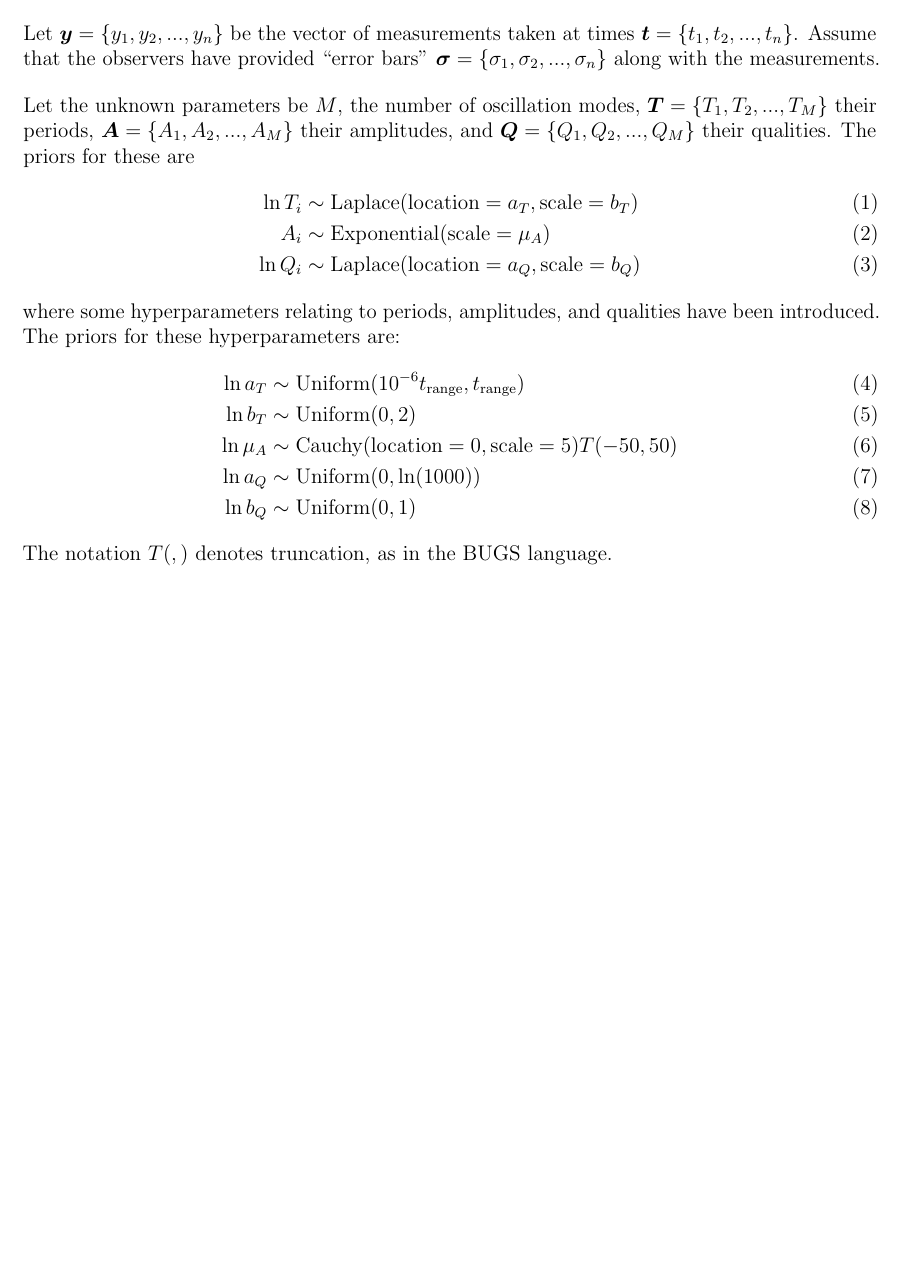
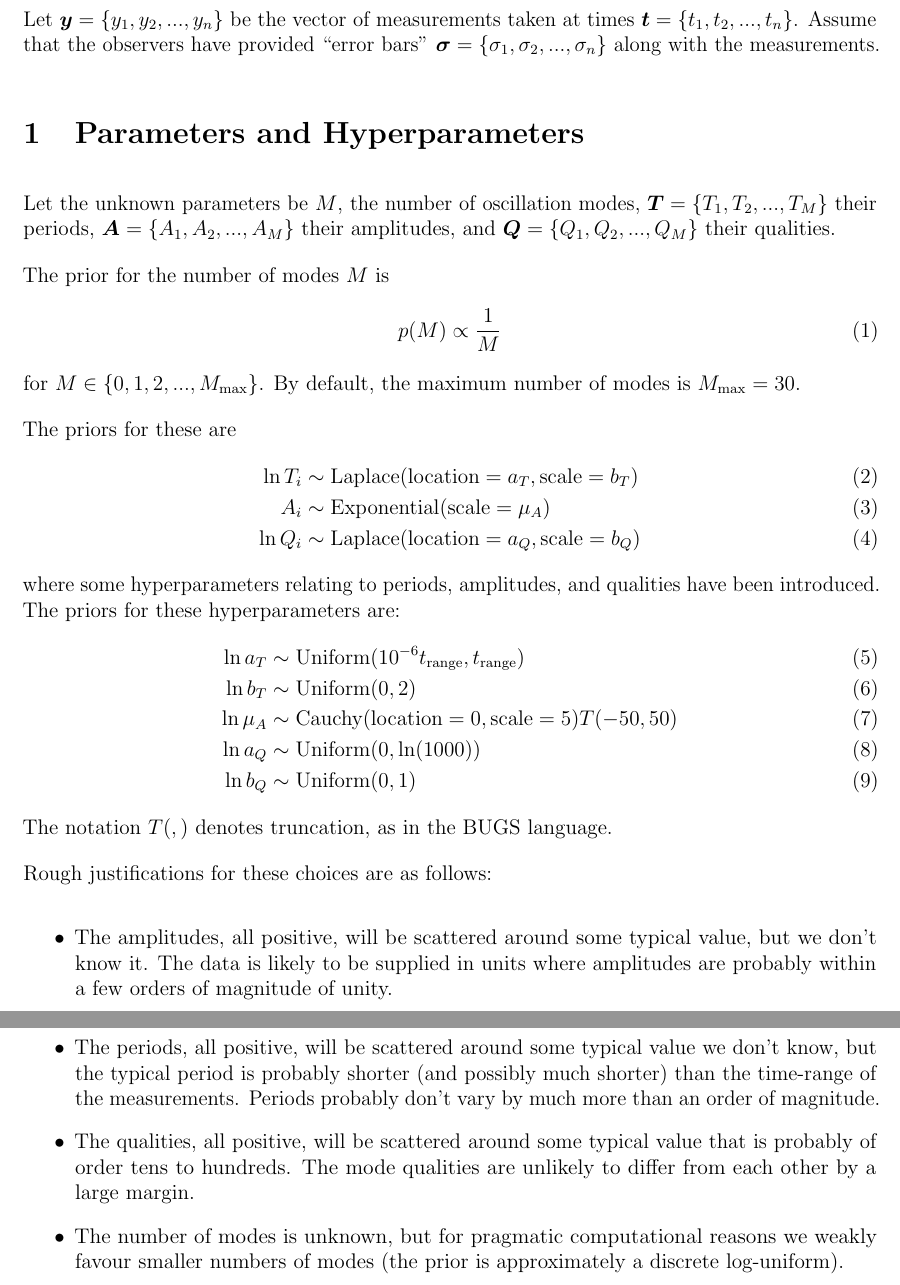
Before and after one commit to eggplantbren/Celery, a LaTeX document (doc/ms.tex): part of the page before the commit and two parts of pages 1 and 2 of 2 after it, the two joined at a grey line, cut so that both start at the same text, the shorter picture padded with empty space. Compiled offline with pdfLaTeX.

Commit message:
More priors and justifications

```diff
--- a/doc/ms.tex
+++ b/doc/ms.tex
@@ -36,10 +36,20 @@ observers have provided ``error bars''
 $\boldsymbol{\sigma} = \{\sigma_1, \sigma_2, ..., \sigma_n\}$ along with the
 measurements.
 
+\section{Parameters and Hyperparameters}
+
 Let the unknown parameters be $M$, the number of oscillation modes,
 $\boldsymbol{T} = \{T_1, T_2, ..., T_M\}$ their periods,
 $\boldsymbol{A} = \{A_1, A_2, ..., A_M\}$ their amplitudes,
 and $\boldsymbol{Q} = \{Q_1, Q_2, ..., Q_M\}$ their qualities.
+
+The prior for the number of modes $M$ is
+\begin{align}
+p(M) &\propto \frac{1}{M}
+\end{align}
+for $M \in \{0, 1, 2, ..., M_{\rm max}\}$. By default, the maximum number of
+modes is $M_{\rm max} = 30$.
+
 The priors for these are
 \begin{align}
 \ln T_i &\sim \Laplace(\location=a_T, \scale=b_T) \\
@@ -56,6 +66,25 @@ have been introduced. The priors for these hyperparameters are:
 \ln b_Q   &\sim \Uniform(0, 1)
 \end{align}
 The notation $T(,)$ denotes truncation, as in the BUGS language.
+
+Rough justifications for these choices are as follows:
+\begin{itemize}
+    \item The amplitudes, all positive, will be scattered around some typical
+          value, but we don't know it. The data is likely to be supplied
+          in units where amplitudes are probably
+          within a few orders of magnitude of unity.
+    \item The periods, all positive, will be scattered around some typical
+          value we don't know, but the typical period is probably shorter
+          (and possibly much shorter) than the time-range of the measurements.
+          Periods probably don't vary by much more than an order of magnitude.
+    \item The qualities, all positive, will be scattered around some typical
+          value that is probably of order tens to hundreds. The mode qualities
+          are unlikely to differ from each other by a large margin.
+    \item The number of modes is unknown, but for pragmatic computational
+          reasons we weakly favour smaller numbers of modes (the prior
+          is approximately a discrete log-uniform).
+\end{itemize}
+
 %\begin{thebibliography}{999}
 %\end{thebibliography}
 
```
